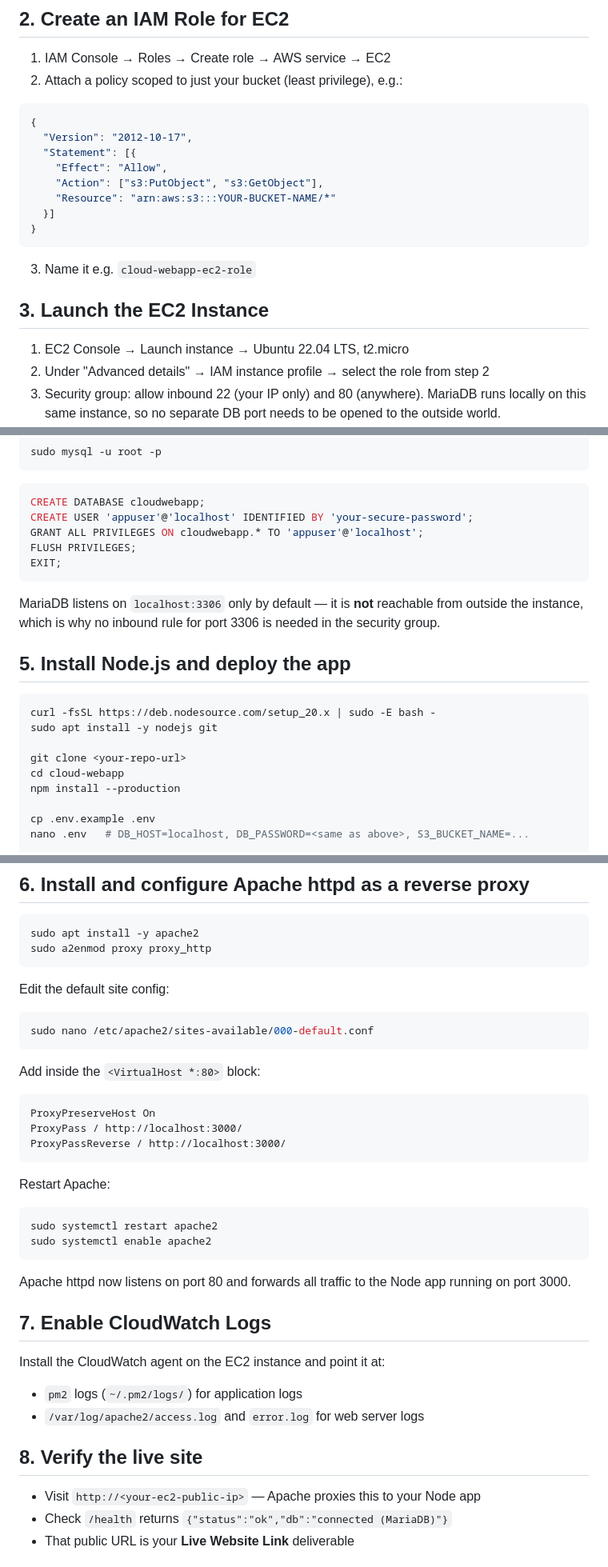
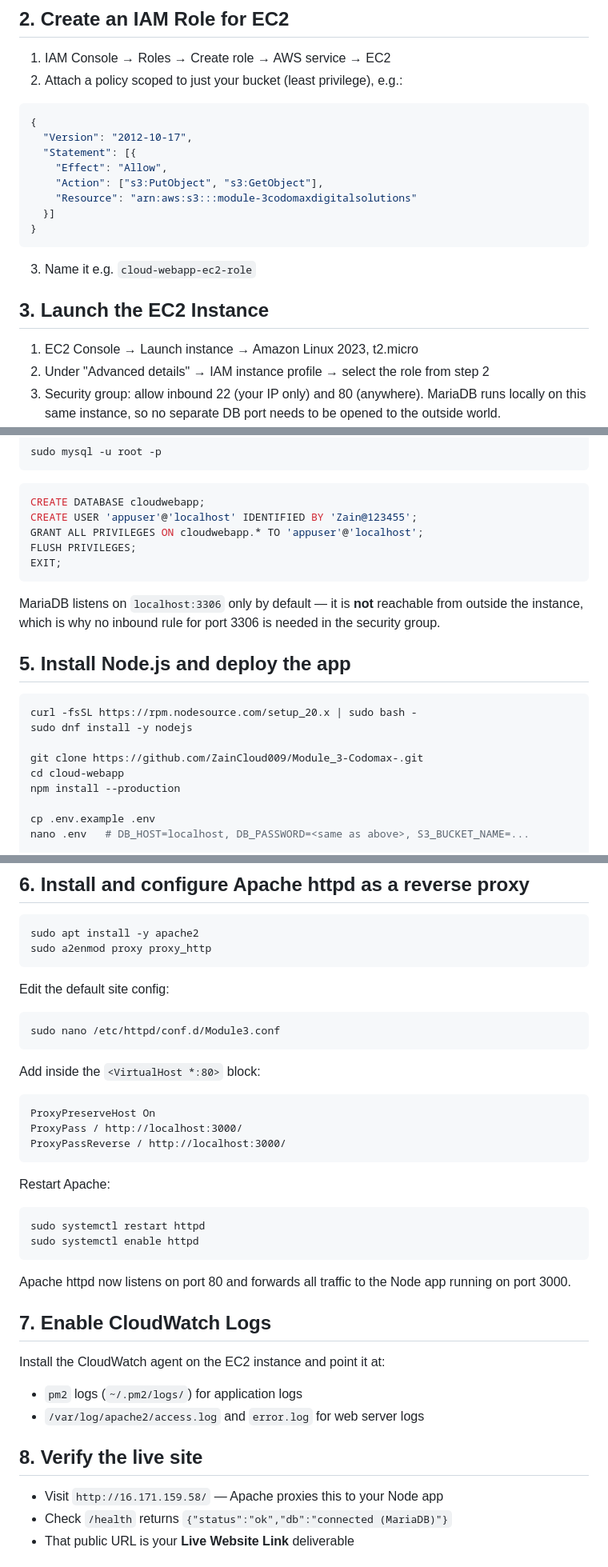
Before and after one commit to ZainCloud009/Module_3-Codomax-, a Markdown page: docs/DEPLOYMENT.md, 3 parts joined by grey strips. Shown at 80% size. Drawn GitHub-style.

````diff
--- a/docs/DEPLOYMENT.md
+++ b/docs/DEPLOYMENT.md
@@ -16,14 +16,14 @@ This app deploys as: **EC2 (compute, single instance) + MariaDB (local database,
   "Statement": [{
     "Effect": "Allow",
     "Action": ["s3:PutObject", "s3:GetObject"],
-    "Resource": "arn:aws:s3:::YOUR-BUCKET-NAME/*"
+    "Resource": "arn:aws:s3:::module-3codomaxdigitalsolutions"
   }]
 }
 ```
 3. Name it e.g. `cloud-webapp-ec2-role`
 
 ## 3. Launch the EC2 Instance
-1. EC2 Console → Launch instance → Ubuntu 22.04 LTS, t2.micro
+1. EC2 Console → Launch instance → Amazon Linux 2023, t2.micro
 2. Under "Advanced details" → IAM instance profile → select the role from step 2
 3. Security group: allow inbound 22 (your IP only) and 80 (anywhere). MariaDB runs locally on this same instance, so no separate DB port needs to be opened to the outside world.
 4. Launch and SSH in
@@ -43,7 +43,7 @@ sudo mysql -u root -p
 ```
 ```sql
 CREATE DATABASE cloudwebapp;
-CREATE USER 'appuser'@'localhost' IDENTIFIED BY 'your-secure-password';
+CREATE USER 'appuser'@'localhost' IDENTIFIED BY 'Zain@123455';
 GRANT ALL PRIVILEGES ON cloudwebapp.* TO 'appuser'@'localhost';
 FLUSH PRIVILEGES;
 EXIT;
@@ -52,10 +52,10 @@ MariaDB listens on `localhost:3306` only by default — it is **not** reachable
 
 ## 5. Install Node.js and deploy the app
 ```bash
-curl -fsSL https://deb.nodesource.com/setup_20.x | sudo -E bash -
-sudo apt install -y nodejs git
+curl -fsSL https://rpm.nodesource.com/setup_20.x | sudo bash -
+sudo dnf install -y nodejs
 
-git clone <your-repo-url>
+git clone https://github.com/ZainCloud009/Module_3-Codomax-.git
 cd cloud-webapp
 npm install --production
 
@@ -77,7 +77,7 @@ sudo a2enmod proxy proxy_http
 ```
 Edit the default site config:
 ```bash
-sudo nano /etc/apache2/sites-available/000-default.conf
+sudo nano /etc/httpd/conf.d/Module3.conf
 ```
 Add inside the `<VirtualHost *:80>` block:
 ```apache
@@ -87,8 +87,8 @@ ProxyPassReverse / http://localhost:3000/
 ```
 Restart Apache:
 ```bash
-sudo systemctl restart apache2
-sudo systemctl enable apache2
+sudo systemctl restart httpd
+sudo systemctl enable httpd
 ```
 Apache httpd now listens on port 80 and forwards all traffic to the Node app running on port 3000.
 
@@ -98,7 +98,7 @@ Install the CloudWatch agent on the EC2 instance and point it at:
 - `/var/log/apache2/access.log` and `error.log` for web server logs
 
 ## 8. Verify the live site
-- Visit `http://<your-ec2-public-ip>` — Apache proxies this to your Node app
+- Visit `http://16.171.159.58/` — Apache proxies this to your Node app
 - Check `/health` returns `{"status":"ok","db":"connected (MariaDB)"}`
 - That public URL is your **Live Website Link** deliverable
 
````
